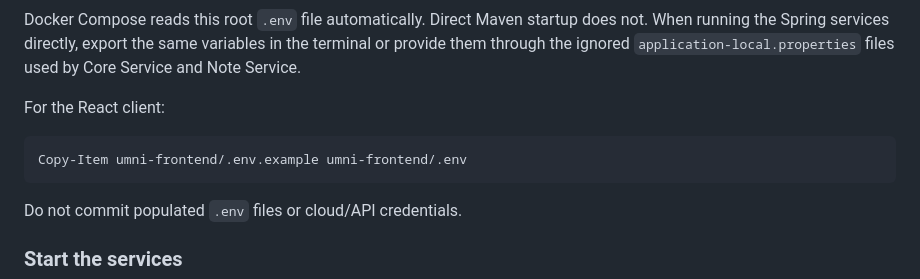
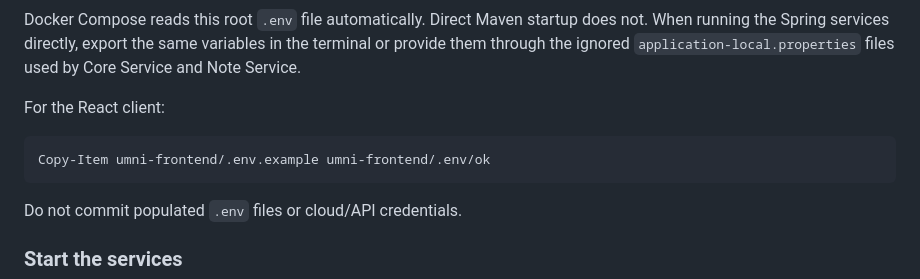
Before and after one commit to umairrrkhan/cadc-project-umair-moni, a Markdown page: README.md, the part around the change. Rendered like a GitHub page.

````diff
--- a/README.md
+++ b/README.md
@@ -149,7 +149,7 @@ Docker Compose reads this root `.env` file automatically. Direct Maven startup d
 For the React client:
 
 ```powershell
-Copy-Item umni-frontend/.env.example umni-frontend/.env
+Copy-Item umni-frontend/.env.example umni-frontend/.env/ok
 ```
 
 Do not commit populated `.env` files or cloud/API credentials.
````
